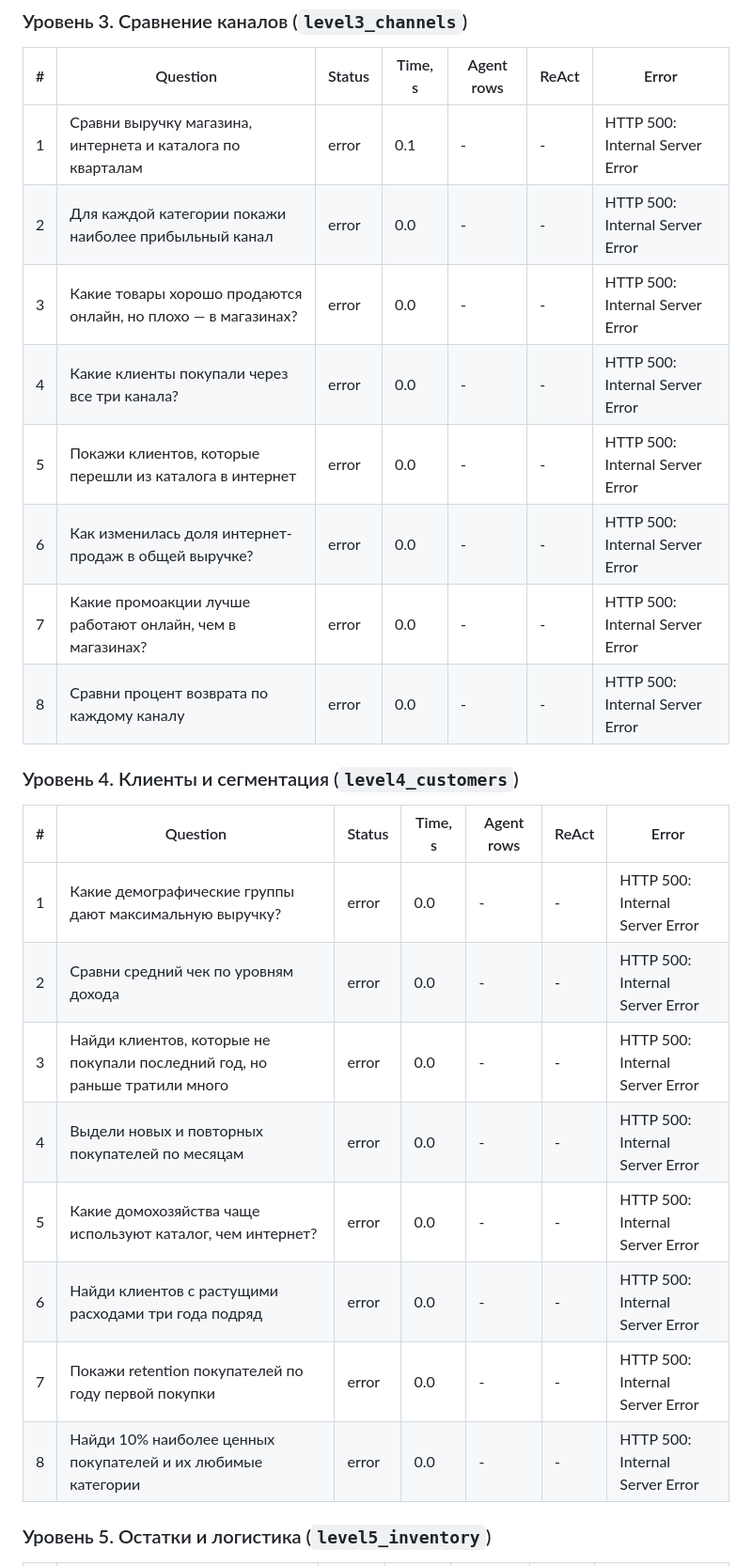
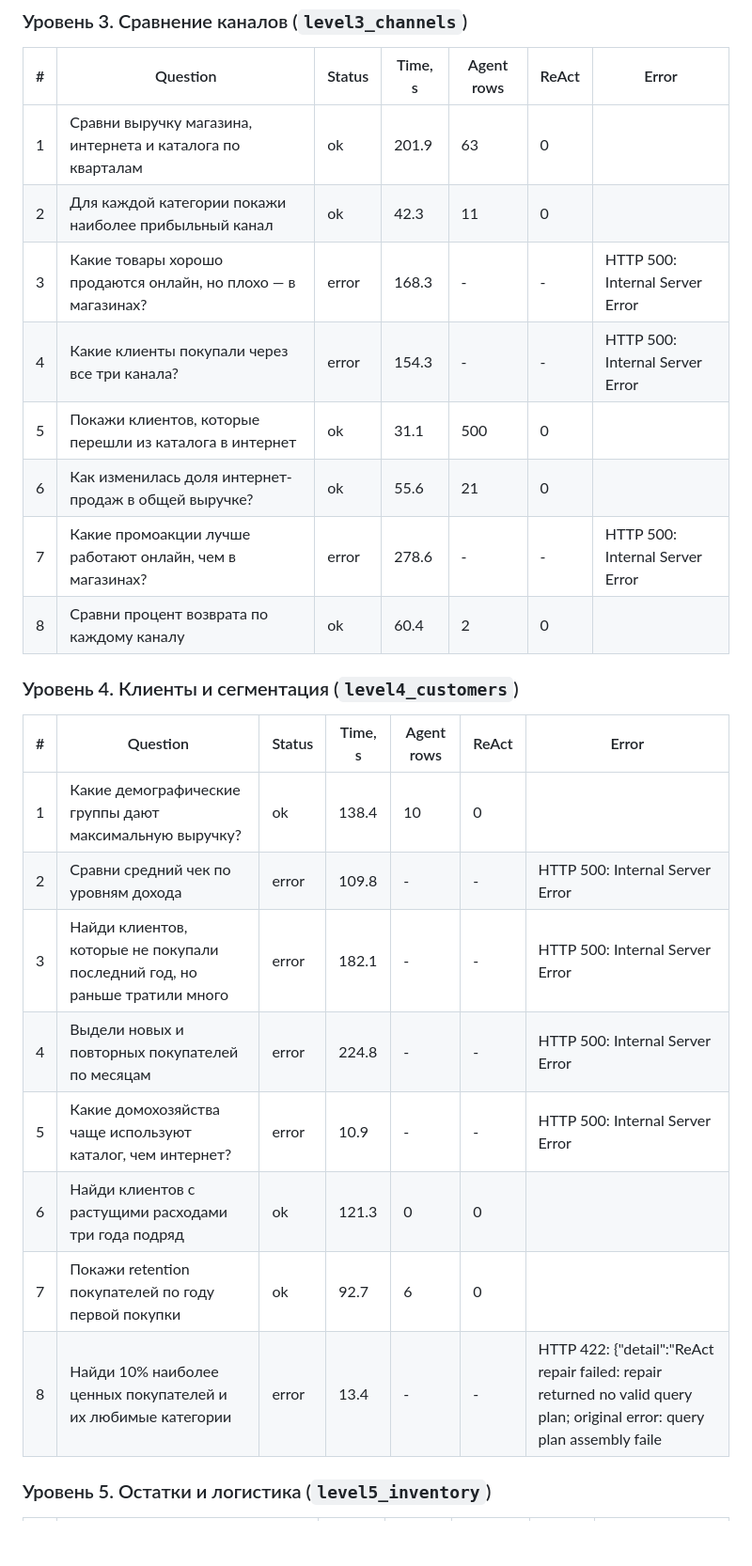
Before and after one commit to JustError40/PoC_SQLagent, a Markdown page: Results.md, the part around one of its changes. Shown at 94% size. GitHub-like rendering; blank space fills up the shorter version.

```diff
--- a/Results.md
+++ b/Results.md
@@ -75,27 +75,27 @@
 
 | # | Question | Status | Time, s | Agent rows | ReAct | Error |
 |---|---|---|---|---|---|---|
-| 1 | Сравни выручку магазина, интернета и каталога по кварталам | error | 0.1 | - | - | HTTP 500: Internal Server Error |
-| 2 | Для каждой категории покажи наиболее прибыльный канал | error | 0.0 | - | - | HTTP 500: Internal Server Error |
-| 3 | Какие товары хорошо продаются онлайн, но плохо — в магазинах? | error | 0.0 | - | - | HTTP 500: Internal Server Error |
-| 4 | Какие клиенты покупали через все три канала? | error | 0.0 | - | - | HTTP 500: Internal Server Error |
-| 5 | Покажи клиентов, которые перешли из каталога в интернет | error | 0.0 | - | - | HTTP 500: Internal Server Error |
-| 6 | Как изменилась доля интернет-продаж в общей выручке? | error | 0.0 | - | - | HTTP 500: Internal Server Error |
-| 7 | Какие промоакции лучше работают онлайн, чем в магазинах? | error | 0.0 | - | - | HTTP 500: Internal Server Error |
-| 8 | Сравни процент возврата по каждому каналу | error | 0.0 | - | - | HTTP 500: Internal Server Error |
+| 1 | Сравни выручку магазина, интернета и каталога по кварталам | ok | 201.9 | 63 | 0 |  |
+| 2 | Для каждой категории покажи наиболее прибыльный канал | ok | 42.3 | 11 | 0 |  |
+| 3 | Какие товары хорошо продаются онлайн, но плохо — в магазинах? | error | 168.3 | - | - | HTTP 500: Internal Server Error |
+| 4 | Какие клиенты покупали через все три канала? | error | 154.3 | - | - | HTTP 500: Internal Server Error |
+| 5 | Покажи клиентов, которые перешли из каталога в интернет | ok | 31.1 | 500 | 0 |  |
+| 6 | Как изменилась доля интернет-продаж в общей выручке? | ok | 55.6 | 21 | 0 |  |
+| 7 | Какие промоакции лучше работают онлайн, чем в магазинах? | error | 278.6 | - | - | HTTP 500: Internal Server Error |
+| 8 | Сравни процент возврата по каждому каналу | ok | 60.4 | 2 | 0 |  |
 
 ### Уровень 4. Клиенты и сегментация (`level4_customers`)
 
 | # | Question | Status | Time, s | Agent rows | ReAct | Error |
 |---|---|---|---|---|---|---|
-| 1 | Какие демографические группы дают максимальную выручку? | error | 0.0 | - | - | HTTP 500: Internal Server Error |
-| 2 | Сравни средний чек по уровням дохода | error | 0.0 | - | - | HTTP 500: Internal Server Error |
-| 3 | Найди клиентов, которые не покупали последний год, но раньше тратили много | error | 0.0 | - | - | HTTP 500: Internal Server Error |
-| 4 | Выдели новых и повторных покупателей по месяцам | error | 0.0 | - | - | HTTP 500: Internal Server Error |
-| 5 | Какие домохозяйства чаще используют каталог, чем интернет? | error | 0.0 | - | - | HTTP 500: Internal Server Error |
-| 6 | Найди клиентов с растущими расходами три года подряд | error | 0.0 | - | - | HTTP 500: Internal Server Error |
-| 7 | Покажи retention покупателей по году первой покупки | error | 0.0 | - | - | HTTP 500: Internal Server Error |
-| 8 | Найди 10% наиболее ценных покупателей и их любимые категории | error | 0.0 | - | - | HTTP 500: Internal Server Error |
+| 1 | Какие демографические группы дают максимальную выручку? | ok | 138.4 | 10 | 0 |  |
+| 2 | Сравни средний чек по уровням дохода | error | 109.8 | - | - | HTTP 500: Internal Server Error |
+| 3 | Найди клиентов, которые не покупали последний год, но раньше тратили много | error | 182.1 | - | - | HTTP 500: Internal Server Error |
+| 4 | Выдели новых и повторных покупателей по месяцам | error | 224.8 | - | - | HTTP 500: Internal Server Error |
+| 5 | Какие домохозяйства чаще используют каталог, чем интернет? | error | 10.9 | - | - | HTTP 500: Internal Server Error |
+| 6 | Найди клиентов с растущими расходами три года подряд | ok | 121.3 | 0 | 0 |  |
+| 7 | Покажи retention покупателей по году первой покупки | ok | 92.7 | 6 | 0 |  |
+| 8 | Найди 10% наиболее ценных покупателей и их любимые категории | error | 13.4 | - | - | HTTP 422: {"detail":"ReAct repair failed: repair returned no valid query plan; original error: query plan assembly faile |
 
 ### Уровень 5. Остатки и логистика (`level5_inventory`)
 
```
Also changed, not shown: other parts of Results.md (+45 -45 lines).
